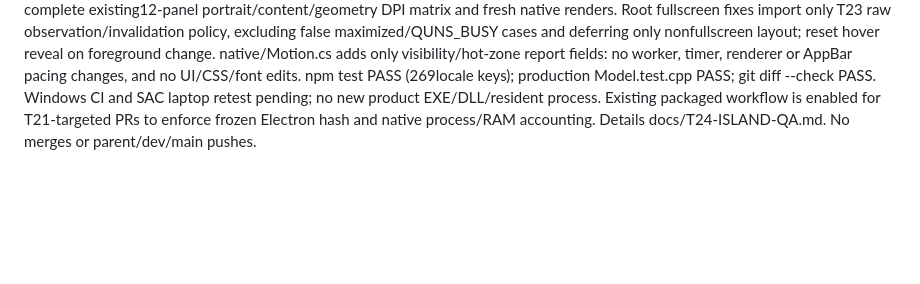
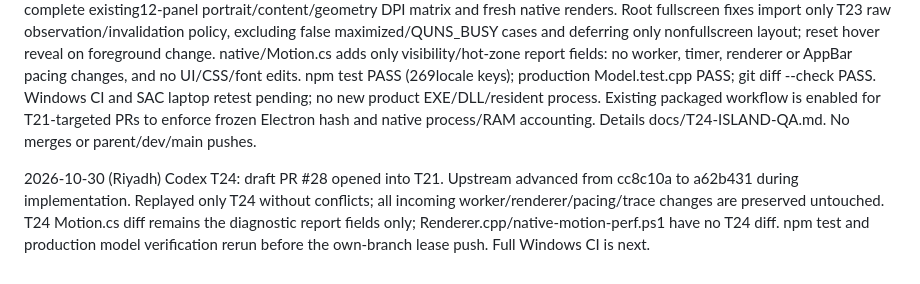
Before and after one commit to waliddawood999-ctrl/islandly, a Markdown page: docs/HANDOFF.md, the part around the change. GitHub-like rendering; blank space fills up the shorter version.

Commit message:
docs(qa): record draft PR and unchanged incoming pacing work

```diff
--- a/docs/HANDOFF.md
+++ b/docs/HANDOFF.md
@@ -850,3 +850,5 @@ T21 addendum from user / Claude review92987e7: copied docs/T20_UI_REVIEW.md as t
 - Not compiled or run here (no C# compiler / Windows); `npm test` passes. CI is the first real build.
 
 2026-10-30 (Riyadh) Codex T24: isolated branch codex/T24-island-qa from requested cc8c10a. Added production-host foreground/edge-hover/Always-vs-Approach tests in both modes with actual Windows light/dark registry restoration, RTL/LTR desktop PNGs, hidden-reference pixel checks and captured open/close checks; independent exact-shape alpha mask checks every45open+45close60Hz frames in both languages/themes/materials with a deliberately corrupt pixel negative control; re-run the complete existing12-panel portrait/content/geometry DPI matrix and fresh native renders. Root fullscreen fixes import only T23 raw observation/invalidation policy, excluding false maximized/QUNS_BUSY cases and deferring only nonfullscreen layout; reset hover reveal on foreground change. native/Motion.cs adds only visibility/hot-zone report fields: no worker, timer, renderer or AppBar pacing changes, and no UI/CSS/font edits. npm test PASS (269locale keys); production Model.test.cpp PASS; git diff --check PASS. Windows CI and SAC laptop retest pending; no new product EXE/DLL/resident process. Existing packaged workflow is enabled for T21-targeted PRs to enforce frozen Electron hash and native process/RAM accounting. Details docs/T24-ISLAND-QA.md. No merges or parent/dev/main pushes.
+
+2026-10-30 (Riyadh) Codex T24: draft PR #28 opened into T21. Upstream advanced from cc8c10a to a62b431 during implementation. Replayed only T24 without conflicts; all incoming worker/renderer/pacing/trace changes are preserved untouched. T24 Motion.cs diff remains the diagnostic report fields only; Renderer.cpp/native-motion-perf.ps1 have no T24 diff. npm test and production model verification rerun before the own-branch lease push. Full Windows CI is next.
```
Also changed, not shown: docs/TASKS.md (+1 -1 lines).
